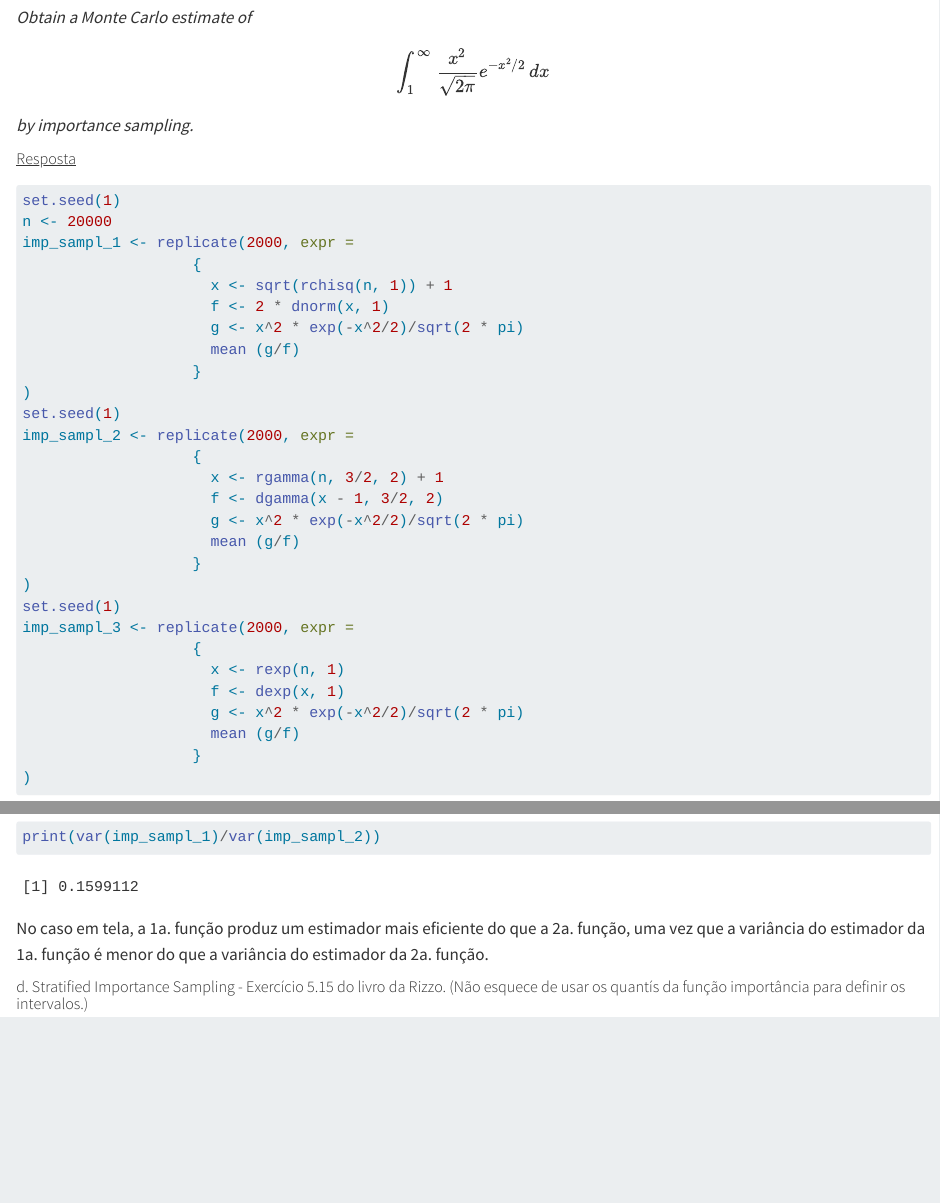
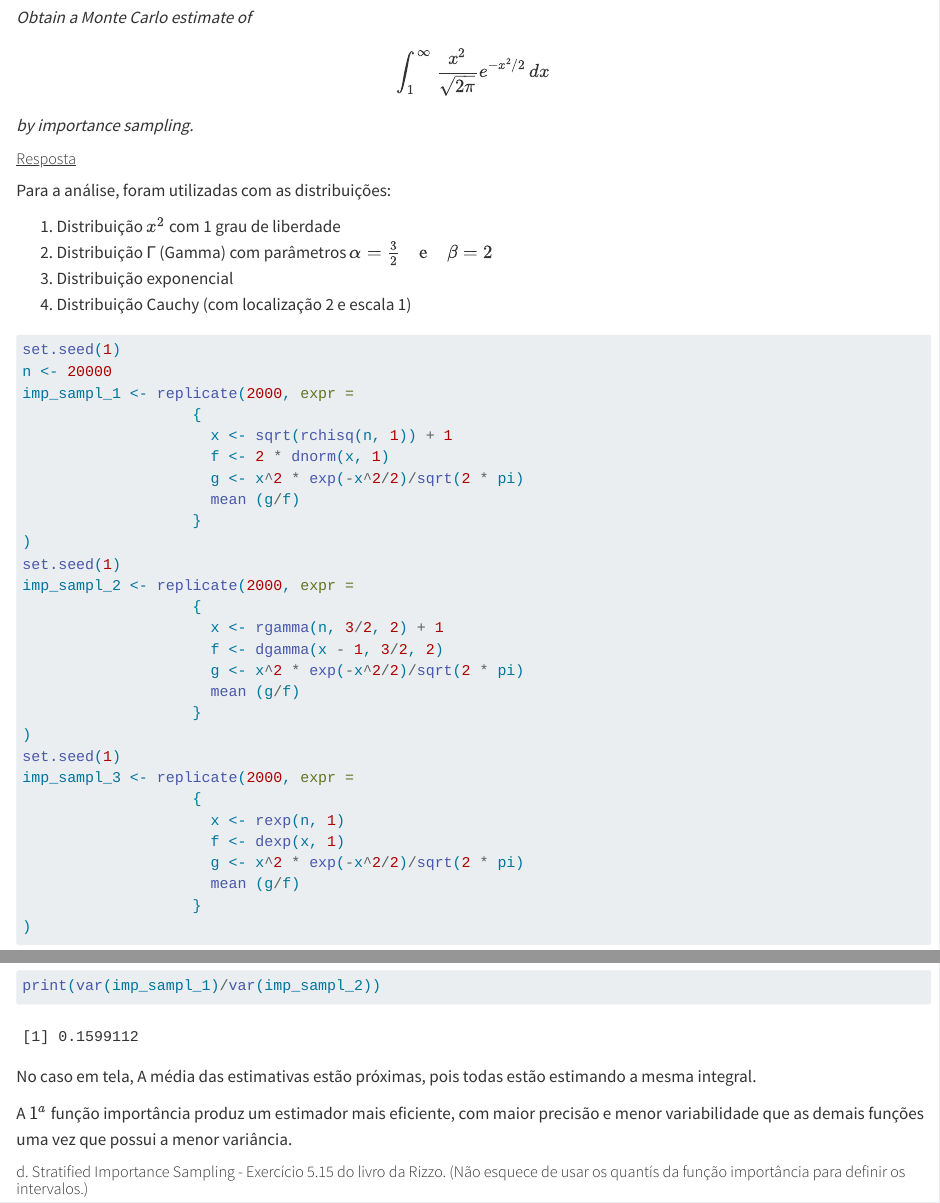
Before and after one commit to rdummarf/MCIMD_2024_2, a Quarto document (Lista02_MonteCarlo.qmd): the page in a window 1100 px wide, from 7250 px down, and a second part further down, joined at a grey line. Rendered offline with R 4.5, knitr and Pandoc in place of Quarto, with nearby package versions; some code elsewhere in the file could not run offline.

Commit message:
Update Lista02_MonteCarlo.qmd

````diff
--- a/Lista02_MonteCarlo.qmd
+++ b/Lista02_MonteCarlo.qmd
@@ -251,6 +251,13 @@ A redução da variância entre o uso de Monte Carlo padrão e o uso de Monte Ca
 
 ##### [Resposta]{.underline}
 
+Para a análise, foram utilizadas com as distribuições:
+
+1.  Distribuição $x^{2}$ com 1 grau de liberdade
+2.  Distribuição Γ (Gamma) com parâmetros $\alpha=\frac{3}{2} \quad \text{e} \quad \beta=2$
+3.  Distribuição exponencial
+4.  Distribuição Cauchy (com localização 2 e escala 1)
+
 ```{r q2c}
 set.seed(1)
 n <- 20000
@@ -297,7 +304,9 @@ print(var(imp_sampl_1)/var(imp_sampl_2))
 
 ```
 
-No caso em tela, a 1a. função produz um estimador mais eficiente do que a 2a. função, uma vez que a variância do estimador da 1a. função é menor do que a variância do estimador da 2a. função.
+No caso em tela, A média das estimativas estão próximas, pois todas estão estimando a mesma integral.
+
+A $1^{a}$ função importância produz um estimador mais eficiente, com maior precisão e menor variabilidade que as demais funções uma vez que possui a menor variância.
 
 ##### d. Stratified Importance Sampling - Exercício 5.15 do livro da Rizzo. (Não esquece de usar os quantís da função importância para definir os intervalos.)
 
````
